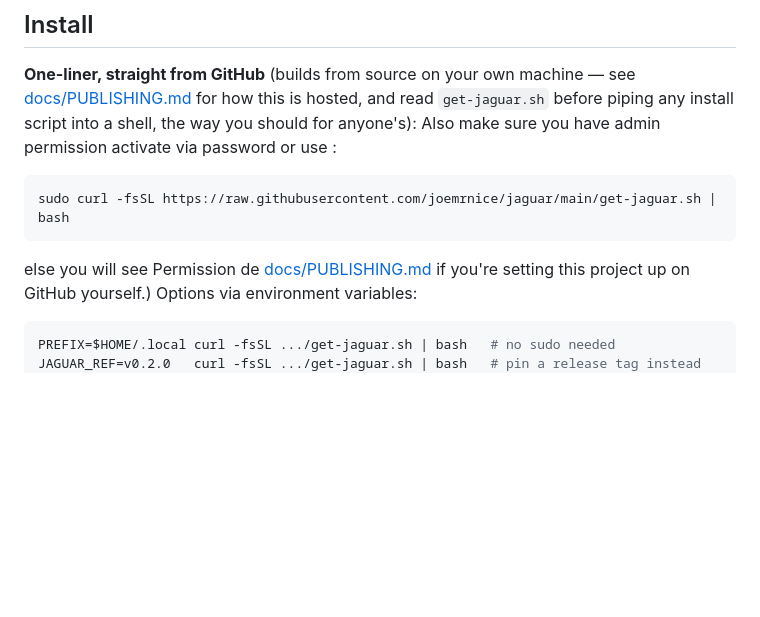
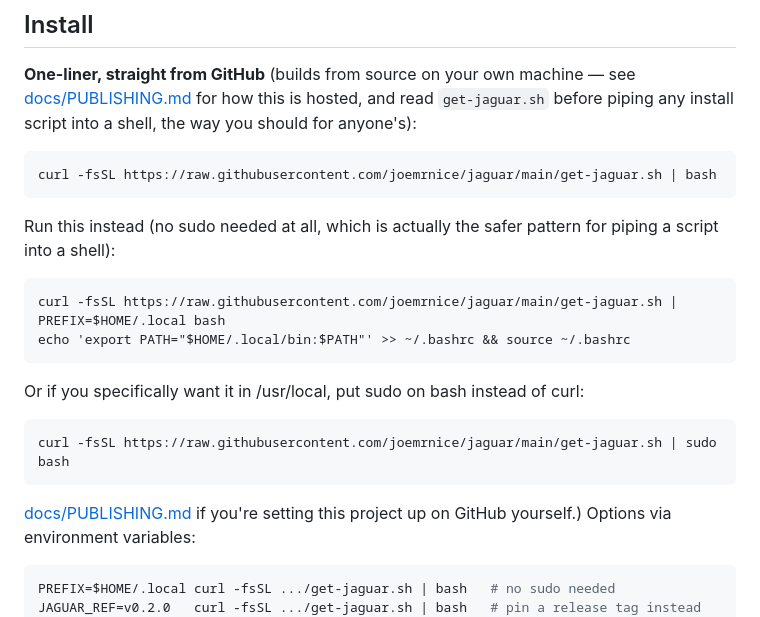
Before and after one commit to joemrnice/jaguar, a Markdown page: README.md, the part around the change. Drawn GitHub-style; blank space fills up the shorter version.

Commit message:
Revise installation instructions in README.md
Updated installation instructions to remove sudo requirement and improve safety.

````diff
--- a/README.md
+++ b/README.md
@@ -42,12 +42,19 @@ dependencies on any platform.
 machine — see [docs/PUBLISHING.md](docs/PUBLISHING.md) for how this is
 hosted, and read `get-jaguar.sh` before piping any install script into a
 shell, the way you should for anyone's):
-Also make sure you have admin permission activate via password or use :
 
 ```sh
-sudo curl -fsSL https://raw.githubusercontent.com/joemrnice/jaguar/main/get-jaguar.sh | bash
+curl -fsSL https://raw.githubusercontent.com/joemrnice/jaguar/main/get-jaguar.sh | bash
 ```
-else you will see Permission de
+Run this instead (no sudo needed at all, which is actually the safer pattern for piping a script into a shell):
+```
+curl -fsSL https://raw.githubusercontent.com/joemrnice/jaguar/main/get-jaguar.sh | PREFIX=$HOME/.local bash
+echo 'export PATH="$HOME/.local/bin:$PATH"' >> ~/.bashrc && source ~/.bashrc
+```
+Or if you specifically want it in /usr/local, put sudo on bash instead of curl:
+```
+curl -fsSL https://raw.githubusercontent.com/joemrnice/jaguar/main/get-jaguar.sh | sudo bash
+```
 [docs/PUBLISHING.md](docs/PUBLISHING.md) if you're setting this project
 up on GitHub yourself.) Options via environment variables:
 
````
